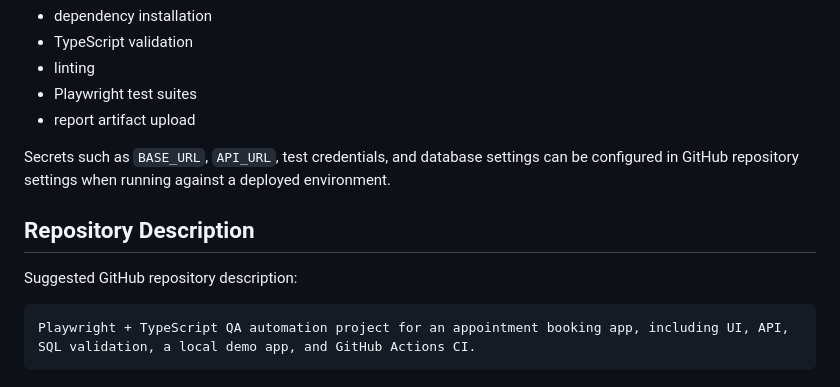
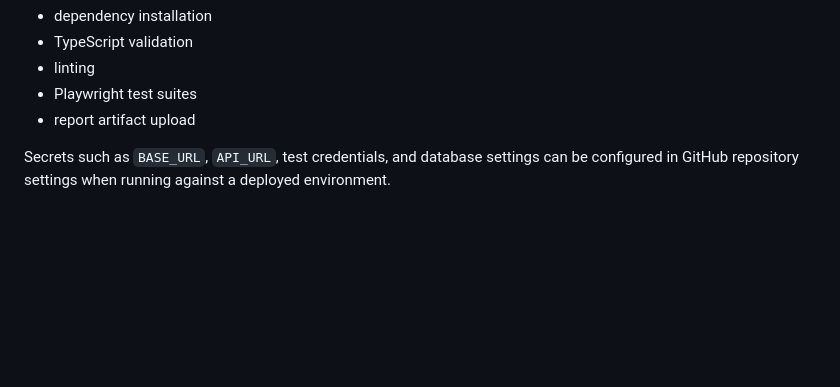
Before and after one commit to marc7nek/appointment-booking-system, a Markdown page: README.md, the part around one of its changes. Rendered like a GitHub page; blank space fills up the shorter version.

````diff
--- a/README.md
+++ b/README.md
@@ -150,11 +150,3 @@ The GitHub Actions workflow runs:
 - report artifact upload
 
 Secrets such as `BASE_URL`, `API_URL`, test credentials, and database settings can be configured in GitHub repository settings when running against a deployed environment.
-
-## Repository Description
-
-Suggested GitHub repository description:
-
-```text
-Playwright + TypeScript QA automation project for an appointment booking app, including UI, API, SQL validation, a local demo app, and GitHub Actions CI.
-```
````
Also changed, not shown: other parts of README.md (+1 -1 lines).
